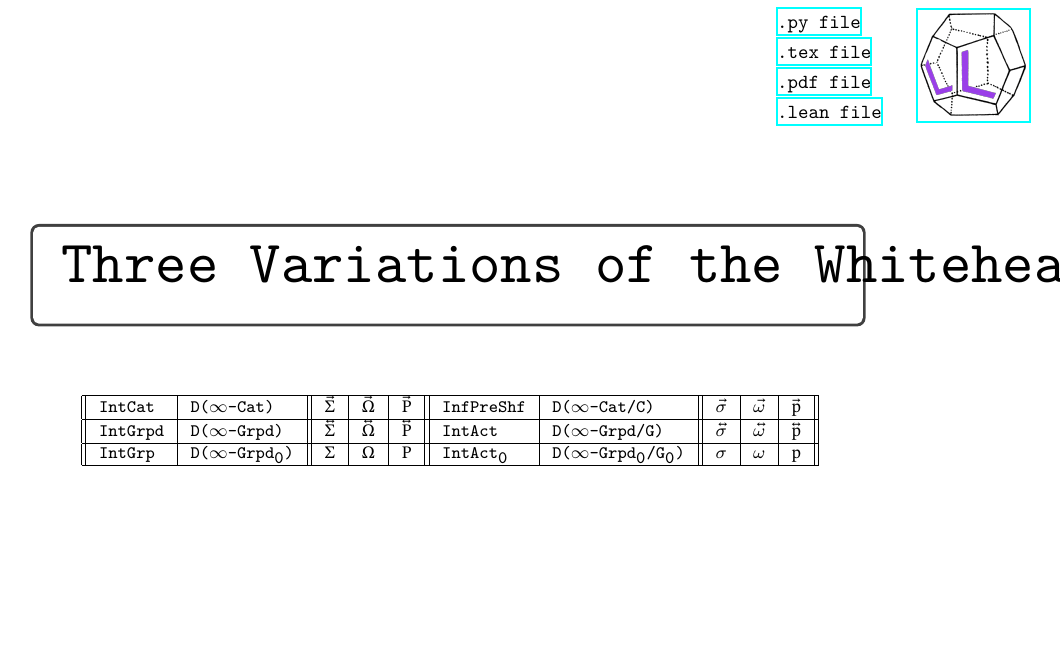
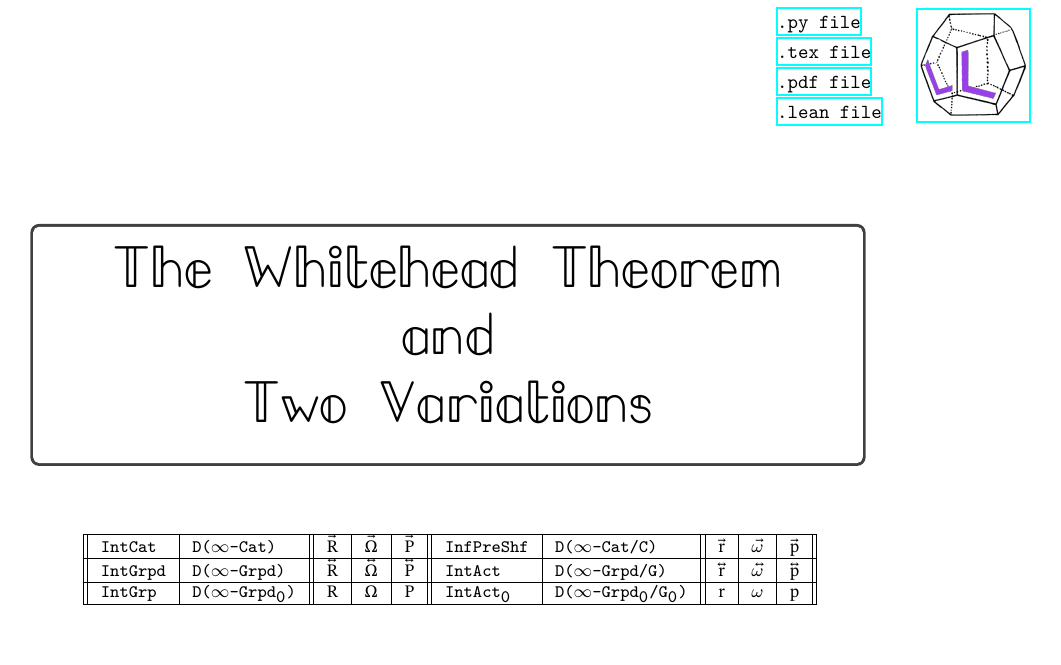
Before and after one commit to unstablehomotopy/TheWhiteheadTheorem, a LaTeX thesis (TheWhiteheadTheoremandTwoVariations.tex): part of page 1 of 121, cut so that both start at the same text, the shorter picture padded with empty space. Compiled offline with XeLaTeX.

Commit message:
jkjk
jkjk

```diff
--- a/TheWhiteheadTheoremandTwoVariations.tex
+++ b/TheWhiteheadTheoremandTwoVariations.tex
@@ -439,7 +439,11 @@ Here are the packages that I use
 \begin{tcolorbox}[width=5.8in,colback={white},coltitle=white]
 \begin{center}
 \ \\
-\scalebox{3}{\texttt{Three Variations of the Whitehead Theorem}}\\
+\scalebox{3}{\texttt{𝕋𝕙𝕖 𝕎𝕙𝕚𝕥𝕖𝕙𝕖𝕒𝕕 𝕋𝕙𝕖𝕠𝕣𝕖𝕞}}\\
+\ \\
+\scalebox{3}{\texttt{𝕒𝕟𝕕}}\\
+\ \\
+\scalebox{3}{\texttt{𝕋𝕨𝕠 𝕍𝕒𝕣𝕚𝕒𝕥𝕚𝕠𝕟𝕤}}\\
 \ \\
 \end{center}
 \end{tcolorbox}
@@ -450,11 +454,11 @@ Here are the packages that I use
 \scalebox{1.1}{
 \begin{tabular}{|| l | l || l | l | l  || l | l || l | l | l  || }
 \hline
-$\texttt{IntCat}$ & \texttt{D(}∞\texttt{-Cat)} & Σ⃗ & Ω⃗ & P⃗ & $\texttt{InfPreShf}$ & \texttt{D(}∞\texttt{-Cat/C)} & σ⃗ & ω⃗ & p⃗ \\
-\hline
-$\texttt{IntGrpd}$ & \texttt{D(}∞\texttt{-Grpd)} & Σ⃡ & Ω⃡ & P⃡  & $\texttt{IntAct}$ & \texttt{D(}∞\texttt{-Grpd/G)} & σ⃡ & ω⃡ & p⃡\\
- \hline
-$\texttt{IntGrp}$ & \texttt{D(}∞\texttt{-Grpd₀)} & Σ & Ω & P  & $\texttt{IntAct₀}$ & \texttt{D(}∞\texttt{-Grpd₀/G₀)} & σ & ω & p \\
+$\texttt{IntCat}$ & \texttt{D(}∞\texttt{-Cat)} & R⃗ & Ω⃗ & P⃗ & $\texttt{InfPreShf}$ & \texttt{D(}∞\texttt{-Cat/C)} & r⃗ & ω⃗ & p⃗ \\
+\hline
+$\texttt{IntGrpd}$ & \texttt{D(}∞\texttt{-Grpd)} & R⃡ & Ω⃡ & P⃡  & $\texttt{IntAct}$ & \texttt{D(}∞\texttt{-Grpd/G)} & r⃡ & ω⃡ & p⃡\\
+ \hline
+$\texttt{IntGrp}$ & \texttt{D(}∞\texttt{-Grpd₀)} & R & Ω & P  & $\texttt{IntAct₀}$ & \texttt{D(}∞\texttt{-Grpd₀/G₀)} & r & ω & p \\
  \hline
 \end{tabular}}
 \end{center}}
```
Also changed, not shown: whitehead2.png (added), whitehead3.png (added), whitehead4.png (added), whitehead5.png (added).
